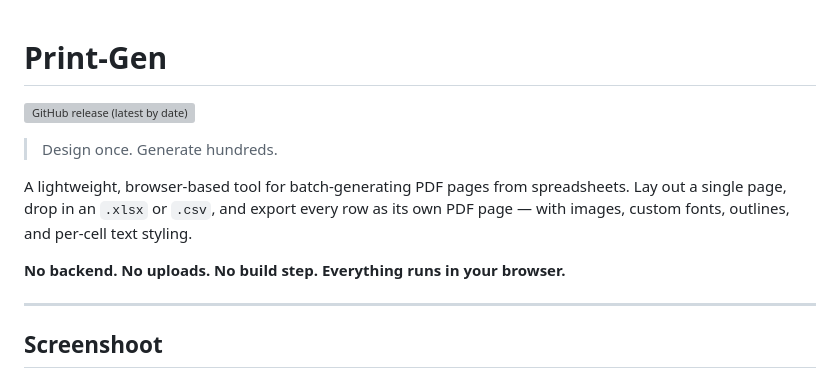
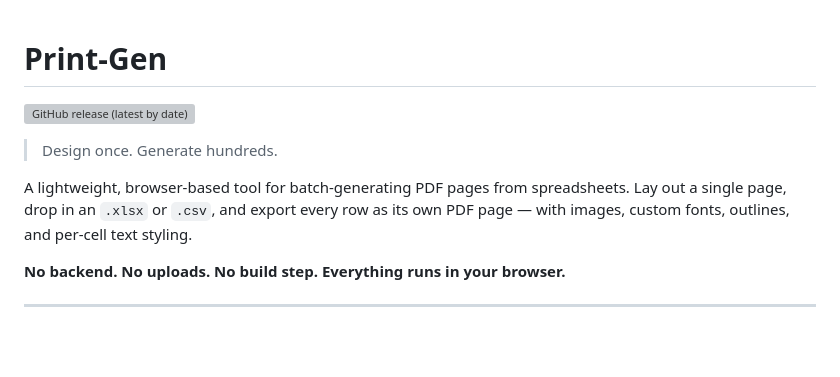
Before and after one commit to hollyenah/print-gen, a Markdown page: README.md, the part around one of its changes. GitHub-like rendering; blank space fills up the shorter version; grey boxes are pictures that could not be loaded.

```diff
--- a/README.md
+++ b/README.md
@@ -1,4 +1,5 @@
 # Print-Gen
+
 ![GitHub release (latest by date)](https://img.shields.io/github/v/release/hollyenah/print-gen?color=blue&label=version)
 > Design once. Generate hundreds.
 
@@ -9,5 +10,4 @@ PDF page — with images, custom fonts, outlines, and per-cell text styling.
 **No backend. No uploads. No build step. Everything runs in your browser.**
 
 ---
-## Screenshoot
 
```
Also changed, not shown: other parts of README.md (+4 -2 lines).
